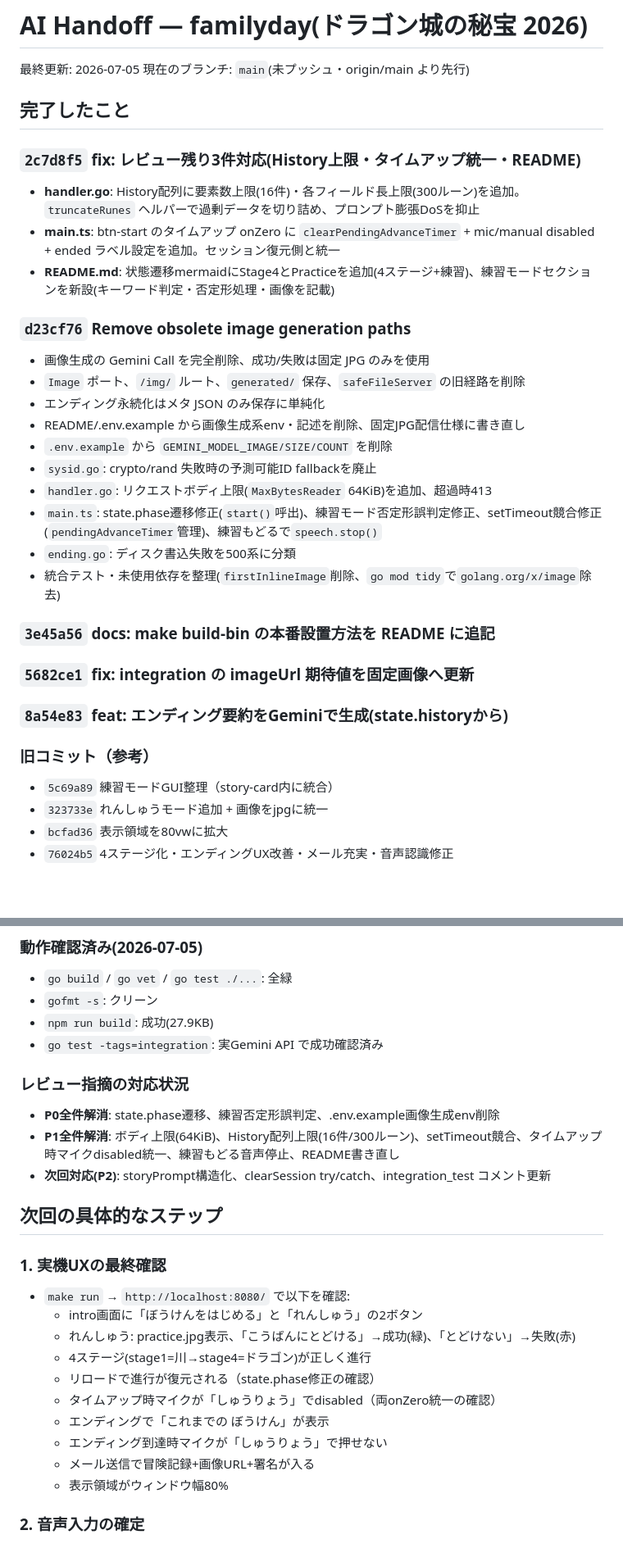
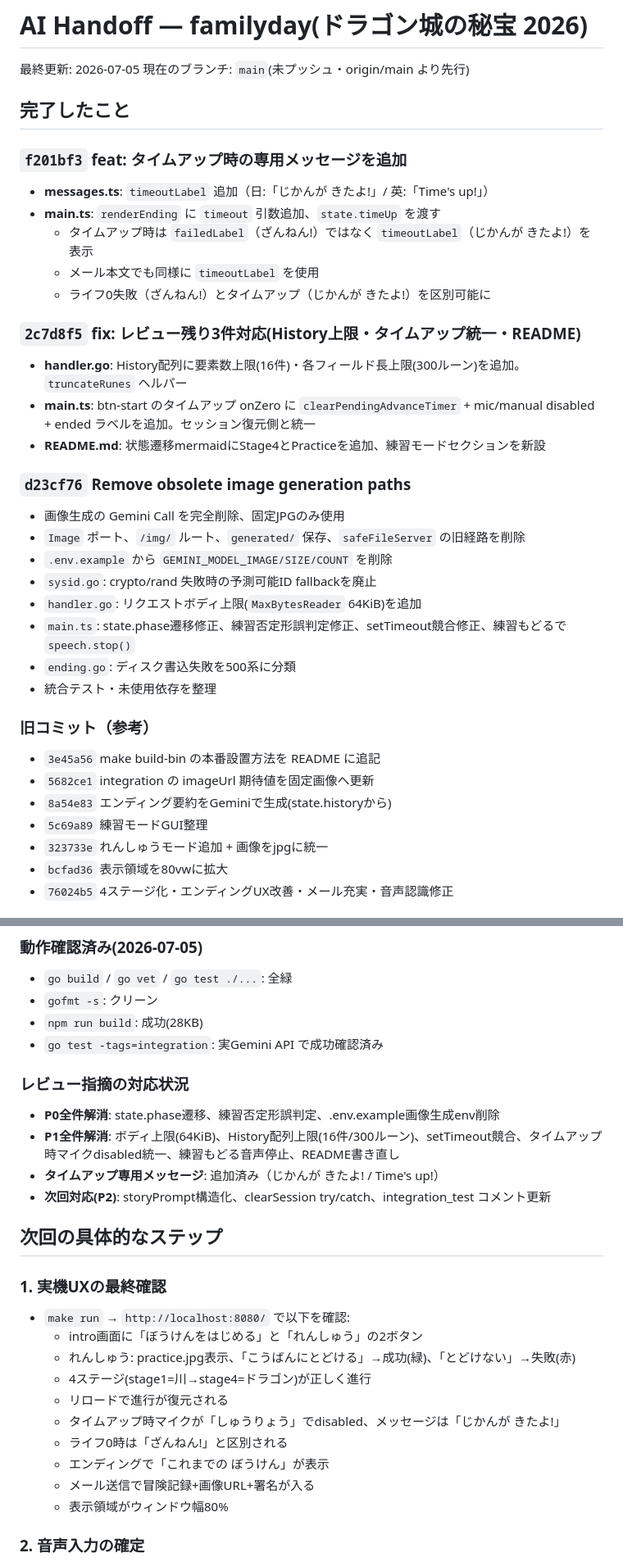
Before and after one commit to sokoide/familyday, a Markdown page: .ai-handoff.md, 2 parts joined by grey strips. Shown at 82% size. Drawn GitHub-style; blank space fills up the shorter version.

Commit message:
docs: .ai-handoff.md更新(タイムアップ専用メッセージ追加・最新状態)

```diff
--- a/.ai-handoff.md
+++ b/.ai-handoff.md
@@ -5,29 +5,33 @@
 
 ## 完了したこと
 
+### `f201bf3` feat: タイムアップ時の専用メッセージを追加
+- **messages.ts**: `timeoutLabel` 追加（日:「じかんが きたよ!」/ 英:「Time's up!」）
+- **main.ts**: `renderEnding` に `timeout` 引数追加、`state.timeUp` を渡す
+  - タイムアップ時は `failedLabel`（ざんねん!）ではなく `timeoutLabel`（じかんが きたよ!）を表示
+  - メール本文でも同様に `timeoutLabel` を使用
+  - ライフ0失敗（ざんねん!）とタイムアップ（じかんが きたよ!）を区別可能に
+
 ### `2c7d8f5` fix: レビュー残り3件対応(History上限・タイムアップ統一・README)
-- **handler.go**: History配列に要素数上限(16件)・各フィールド長上限(300ルーン)を追加。`truncateRunes` ヘルパーで過剰データを切り詰め、プロンプト膨張DoSを抑止
-- **main.ts**: btn-start のタイムアップ onZero に `clearPendingAdvanceTimer` + mic/manual disabled + ended ラベル設定を追加。セッション復元側と統一
-- **README.md**: 状態遷移mermaidにStage4とPracticeを追加(4ステージ+練習)、練習モードセクションを新設(キーワード判定・否定形処理・画像を記載)
+- **handler.go**: History配列に要素数上限(16件)・各フィールド長上限(300ルーン)を追加。`truncateRunes` ヘルパー
+- **main.ts**: btn-start のタイムアップ onZero に `clearPendingAdvanceTimer` + mic/manual disabled + ended ラベルを追加。セッション復元側と統一
+- **README.md**: 状態遷移mermaidにStage4とPracticeを追加、練習モードセクションを新設
 
 ### `d23cf76` Remove obsolete image generation paths
-- 画像生成の Gemini Call を完全削除、成功/失敗は固定 JPG のみを使用
+- 画像生成の Gemini Call を完全削除、固定JPGのみ使用
 - `Image` ポート、`/img/` ルート、`generated/` 保存、`safeFileServer` の旧経路を削除
-- エンディング永続化はメタ JSON のみ保存に単純化
-- README/.env.example から画像生成系env・記述を削除、固定JPG配信仕様に書き直し
 - `.env.example` から `GEMINI_MODEL_IMAGE/SIZE/COUNT` を削除
 - `sysid.go`: crypto/rand 失敗時の予測可能ID fallbackを廃止
-- `handler.go`: リクエストボディ上限(`MaxBytesReader` 64KiB)を追加、超過時413
-- `main.ts`: state.phase遷移修正(`start()`呼出)、練習モード否定形誤判定修正、setTimeout競合修正(`pendingAdvanceTimer`管理)、練習もどるで`speech.stop()`
+- `handler.go`: リクエストボディ上限(`MaxBytesReader` 64KiB)を追加
+- `main.ts`: state.phase遷移修正、練習否定形誤判定修正、setTimeout競合修正、練習もどるで`speech.stop()`
 - `ending.go`: ディスク書込失敗を500系に分類
-- 統合テスト・未使用依存を整理(`firstInlineImage`削除、`go mod tidy`で`golang.org/x/image`除去)
-
-### `3e45a56` docs: make build-bin の本番設置方法を README に追記
-### `5682ce1` fix: integration の imageUrl 期待値を固定画像へ更新
-### `8a54e83` feat: エンディング要約をGeminiで生成(state.historyから)
+- 統合テスト・未使用依存を整理
 
 ### 旧コミット（参考）
-- `5c69a89` 練習モードGUI整理（story-card内に統合）
+- `3e45a56` make build-bin の本番設置方法を README に追記
+- `5682ce1` integration の imageUrl 期待値を固定画像へ更新
+- `8a54e83` エンディング要約をGeminiで生成(state.historyから)
+- `5c69a89` 練習モードGUI整理
 - `323733e` れんしゅうモード追加 + 画像をjpgに統一
 - `bcfad36` 表示領域を80vwに拡大
 - `76024b5` 4ステージ化・エンディングUX改善・メール充実・音声認識修正
@@ -44,12 +48,13 @@
 ### 動作確認済み(2026-07-05)
 - `go build` / `go vet` / `go test ./...`: 全緑
 - `gofmt -s`: クリーン
-- `npm run build`: 成功(27.9KB)
+- `npm run build`: 成功(28KB)
 - `go test -tags=integration`: 実Gemini API で成功確認済み
 
 ### レビュー指摘の対応状況
 - **P0全件解消**: state.phase遷移、練習否定形誤判定、.env.example画像生成env削除
 - **P1全件解消**: ボディ上限(64KiB)、History配列上限(16件/300ルーン)、setTimeout競合、タイムアップ時マイクdisabled統一、練習もどる音声停止、README書き直し
+- **タイムアップ専用メッセージ**: 追加済み（じかんが きたよ! / Time's up!）
 - **次回対応(P2)**: storyPrompt構造化、clearSession try/catch、integration_test コメント更新
 
 ## 次回の具体的なステップ
@@ -59,10 +64,10 @@
   - intro画面に「ぼうけんをはじめる」と「れんしゅう」の2ボタン
   - れんしゅう: practice.jpg表示、「こうばんにとどける」→成功(緑)、「とどけない」→失敗(赤)
   - 4ステージ(stage1=川→stage4=ドラゴン)が正しく進行
-  - リロードで進行が復元される（state.phase修正の確認）
-  - タイムアップ時マイクが「しゅうりょう」でdisabled（両onZero統一の確認）
+  - リロードで進行が復元される
+  - タイムアップ時マイクが「しゅうりょう」でdisabled、メッセージは「じかんが きたよ!」
+  - ライフ0時は「ざんねん!」と区別される
   - エンディングで「これまでの ぼうけん」が表示
-  - エンディング到達時マイクが「しゅうりょう」で押せない
   - メール送信で冒険記録+画像URL+署名が入る
   - 表示領域がウィンドウ幅80%
 
```
Also changed, not shown: other parts of .ai-handoff.md (+4 -3 lines).
